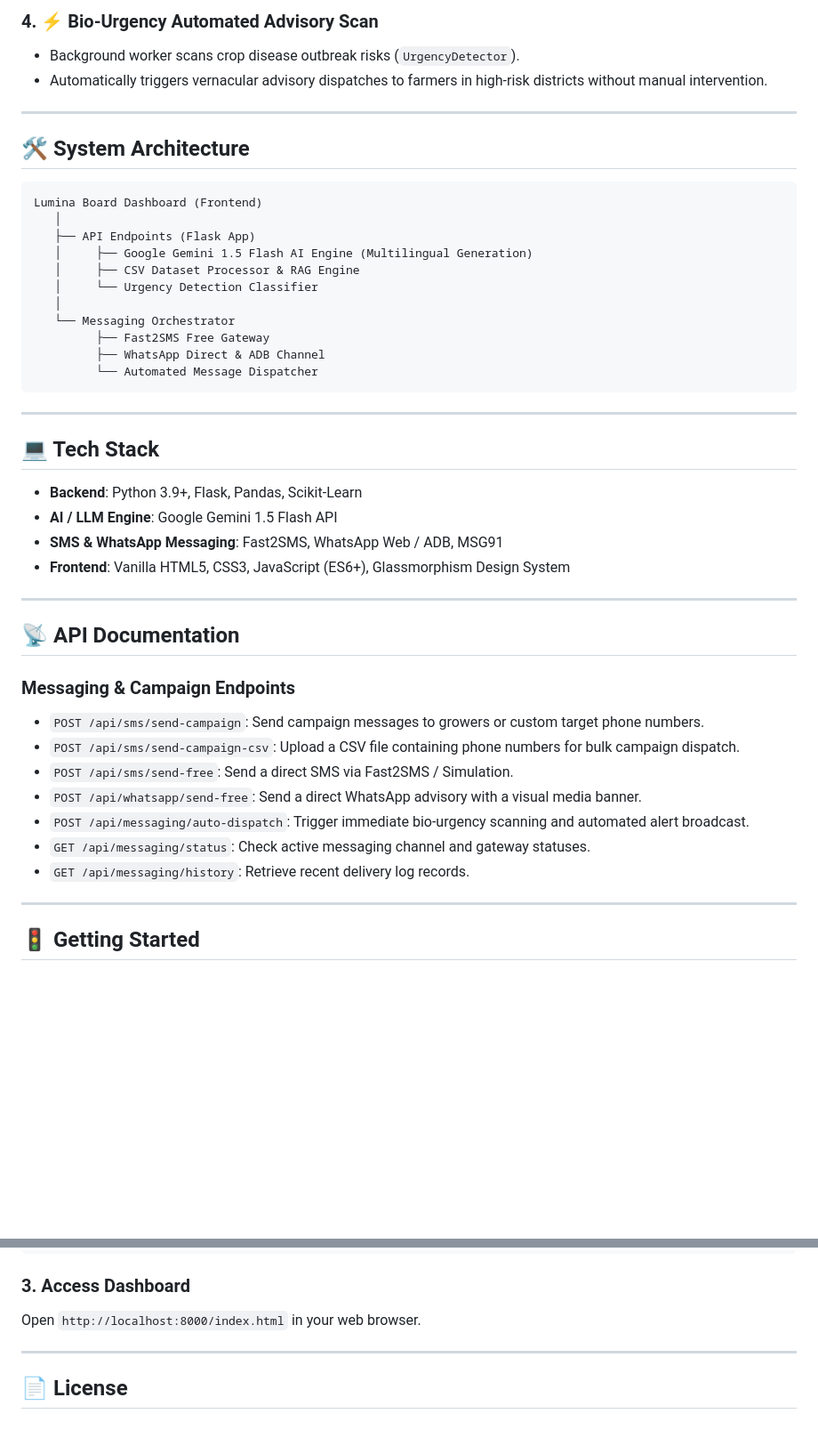
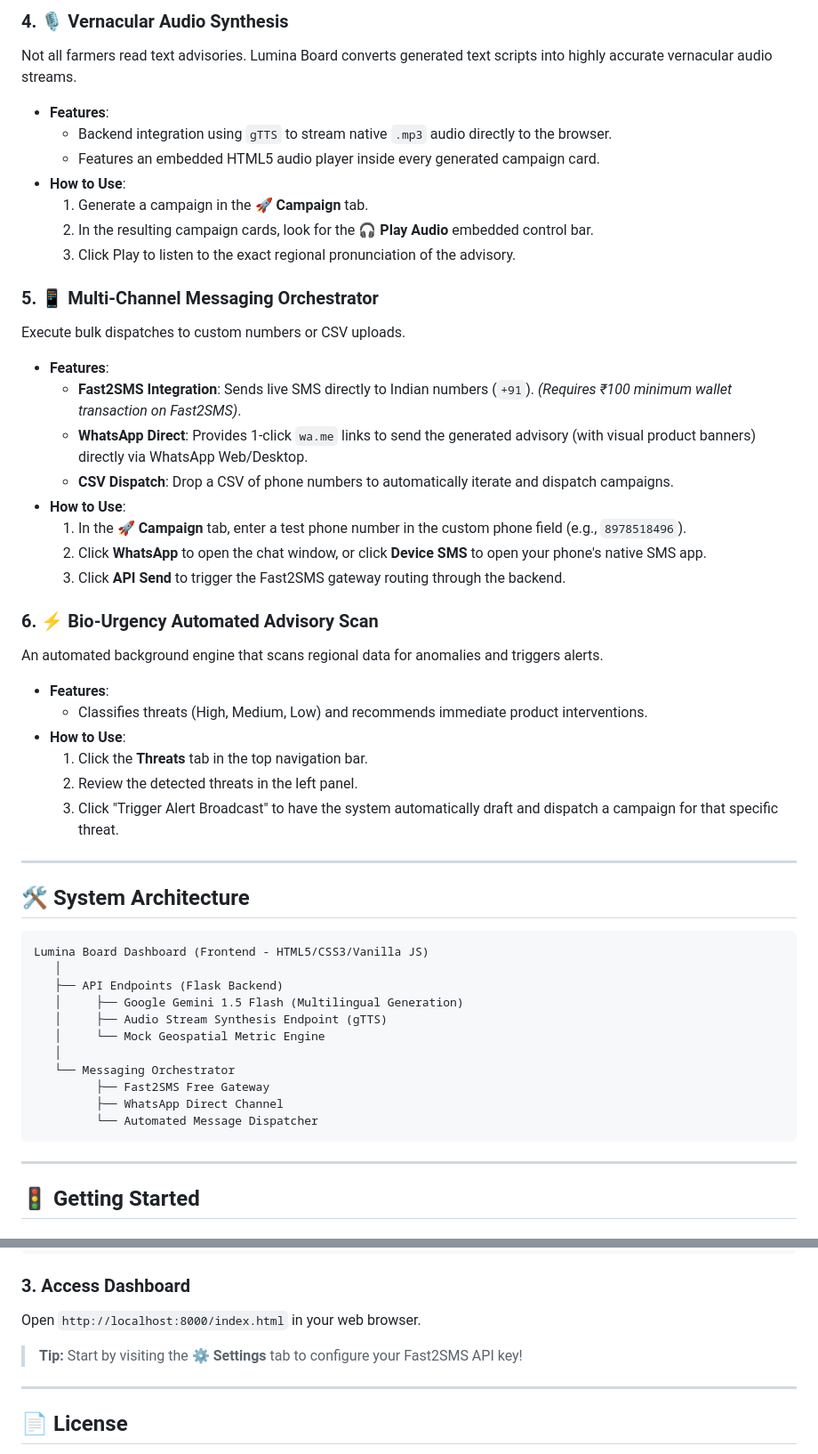
Before and after one commit to nik-0002/LuminaBoard, a Markdown page: README.md, 2 parts joined by grey strips. Shown at 89% size. Rendered like a GitHub page; blank space fills up the shorter version.

````diff
--- a/README.md
+++ b/README.md
@@ -56,48 +69,51 @@ Traditional agricultural marketing faces key challenges:
 
-### 4. ⚡ Bio-Urgency Automated Advisory Scan
-- Background worker scans crop disease outbreak risks (`UrgencyDetector`).
-- Automatically triggers vernacular advisory dispatches to farmers in high-risk districts without manual intervention.
+### 4. 🎙️ Vernacular Audio Synthesis
+Not all farmers read text advisories. Lumina Board converts generated text scripts into highly accurate vernacular audio streams.
+- **Features**:
+  - Backend integration using `gTTS` to stream native `.mp3` audio directly to the browser.
+  - Features an embedded HTML5 audio player inside every generated campaign card.
+- **How to Use**:
+  1. Generate a campaign in the **🚀 Campaign** tab.
+  2. In the resulting campaign cards, look for the **🎧 Play Audio** embedded control bar.
+  3. Click Play to listen to the exact regional pronunciation of the advisory.
+
+### 5. 📱 Multi-Channel Messaging Orchestrator
+Execute bulk dispatches to custom numbers or CSV uploads.
+- **Features**:
+  - **Fast2SMS Integration**: Sends live SMS directly to Indian numbers (`+91`). *(Requires ₹100 minimum wallet transaction on Fast2SMS)*.
+  - **WhatsApp Direct**: Provides 1-click `wa.me` links to send the generated advisory (with visual product banners) directly via WhatsApp Web/Desktop.
+  - **CSV Dispatch**: Drop a CSV of phone numbers to automatically iterate and dispatch campaigns.
+- **How to Use**:
+  1. In the **🚀 Campaign** tab, enter a test phone number in the custom phone field (e.g., `8978518496`).
+  2. Click **WhatsApp** to open the chat window, or click **Device SMS** to open your phone's native SMS app.
+  3. Click **API Send** to trigger the Fast2SMS gateway routing through the backend.
+
+### 6. ⚡ Bio-Urgency Automated Advisory Scan
+An automated background engine that scans regional data for anomalies and triggers alerts.
+- **Features**:
+  - Classifies threats (High, Medium, Low) and recommends immediate product interventions.
+- **How to Use**:
+  1. Click the **Threats** tab in the top navigation bar.
+  2. Review the detected threats in the left panel.
+  3. Click "Trigger Alert Broadcast" to have the system automatically draft and dispatch a campaign for that specific threat.
 
 ---
 
 ## 🛠️ System Architecture
 
-```
-Lumina Board Dashboard (Frontend)
+```text
+Lumina Board Dashboard (Frontend - HTML5/CSS3/Vanilla JS)
    │
-   ├── API Endpoints (Flask App)
-   │     ├── Google Gemini 1.5 Flash AI Engine (Multilingual Generation)
-   │     ├── CSV Dataset Processor & RAG Engine
-   │     └── Urgency Detection Classifier
+   ├── API Endpoints (Flask Backend)
+   │     ├── Google Gemini 1.5 Flash (Multilingual Generation)
+   │     ├── Audio Stream Synthesis Endpoint (gTTS)
+   │     └── Mock Geospatial Metric Engine
    │
    └── Messaging Orchestrator
          ├── Fast2SMS Free Gateway
-         ├── WhatsApp Direct & ADB Channel
+         ├── WhatsApp Direct Channel
          └── Automated Message Dispatcher
 ```
-
----
-
-## 💻 Tech Stack
-
-- **Backend**: Python 3.9+, Flask, Pandas, Scikit-Learn
-- **AI / LLM Engine**: Google Gemini 1.5 Flash API
-- **SMS & WhatsApp Messaging**: Fast2SMS, WhatsApp Web / ADB, MSG91
-- **Frontend**: Vanilla HTML5, CSS3, JavaScript (ES6+), Glassmorphism Design System
-
----
-
-## 📡 API Documentation
-
-### Messaging & Campaign Endpoints
-
-- `POST /api/sms/send-campaign`: Send campaign messages to growers or custom target phone numbers.
-- `POST /api/sms/send-campaign-csv`: Upload a CSV file containing phone numbers for bulk campaign dispatch.
-- `POST /api/sms/send-free`: Send a direct SMS via Fast2SMS / Simulation.
-- `POST /api/whatsapp/send-free`: Send a direct WhatsApp advisory with a visual media banner.
-- `POST /api/messaging/auto-dispatch`: Trigger immediate bio-urgency scanning and automated alert broadcast.
-- `GET /api/messaging/status`: Check active messaging channel and gateway statuses.
-- `GET /api/messaging/history`: Retrieve recent delivery log records.
 
 ---
 
@@ -121,6 +137,8 @@ PORT=8000 python api/app.py
 
 Open `http://localhost:8000/index.html` in your web browser.
 
+> **Tip:** Start by visiting the **⚙️ Settings** tab to configure your Fast2SMS API key!
+
 ---
 
 ## 📄 License
````
Also changed, not shown: other parts of README.md (+42 -29 lines).
